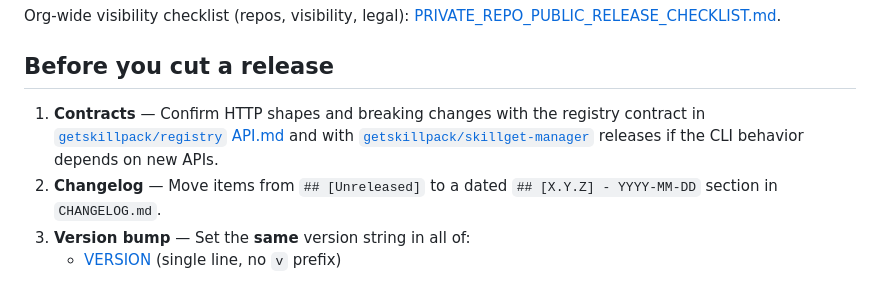
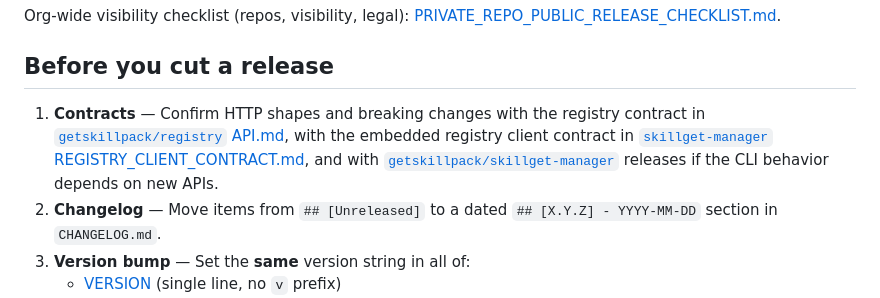
Before and after one commit to getskillpack/cli, a Markdown page: docs/RELEASE.md, the part around the change. GitHub-like rendering.

```diff
--- a/docs/RELEASE.md
+++ b/docs/RELEASE.md
@@ -20,7 +20,7 @@ Org-wide visibility checklist (repos, visibility, legal): [PRIVATE_REPO_PUBLIC_R
 
 ## Before you cut a release
 
-1. **Contracts** — Confirm HTTP shapes and breaking changes with the registry contract in [`getskillpack/registry` API.md](https://github.com/getskillpack/registry/blob/main/API.md) and with [`getskillpack/skillget-manager`](https://github.com/getskillpack/skillget-manager) releases if the CLI behavior depends on new APIs.
+1. **Contracts** — Confirm HTTP shapes and breaking changes with the registry contract in [`getskillpack/registry` API.md](https://github.com/getskillpack/registry/blob/main/API.md), with the embedded registry client contract in [`skillget-manager` REGISTRY_CLIENT_CONTRACT.md](https://github.com/getskillpack/skillget-manager/blob/main/docs/REGISTRY_CLIENT_CONTRACT.md), and with [`getskillpack/skillget-manager`](https://github.com/getskillpack/skillget-manager) releases if the CLI behavior depends on new APIs.
 2. **Changelog** — Move items from `## [Unreleased]` to a dated `## [X.Y.Z] - YYYY-MM-DD` section in `CHANGELOG.md`.
 3. **Version bump** — Set the **same** version string in all of:
    - [VERSION](../VERSION) (single line, no `v` prefix)
```
Also changed, not shown: CHANGELOG.md (+1 -0 lines).
